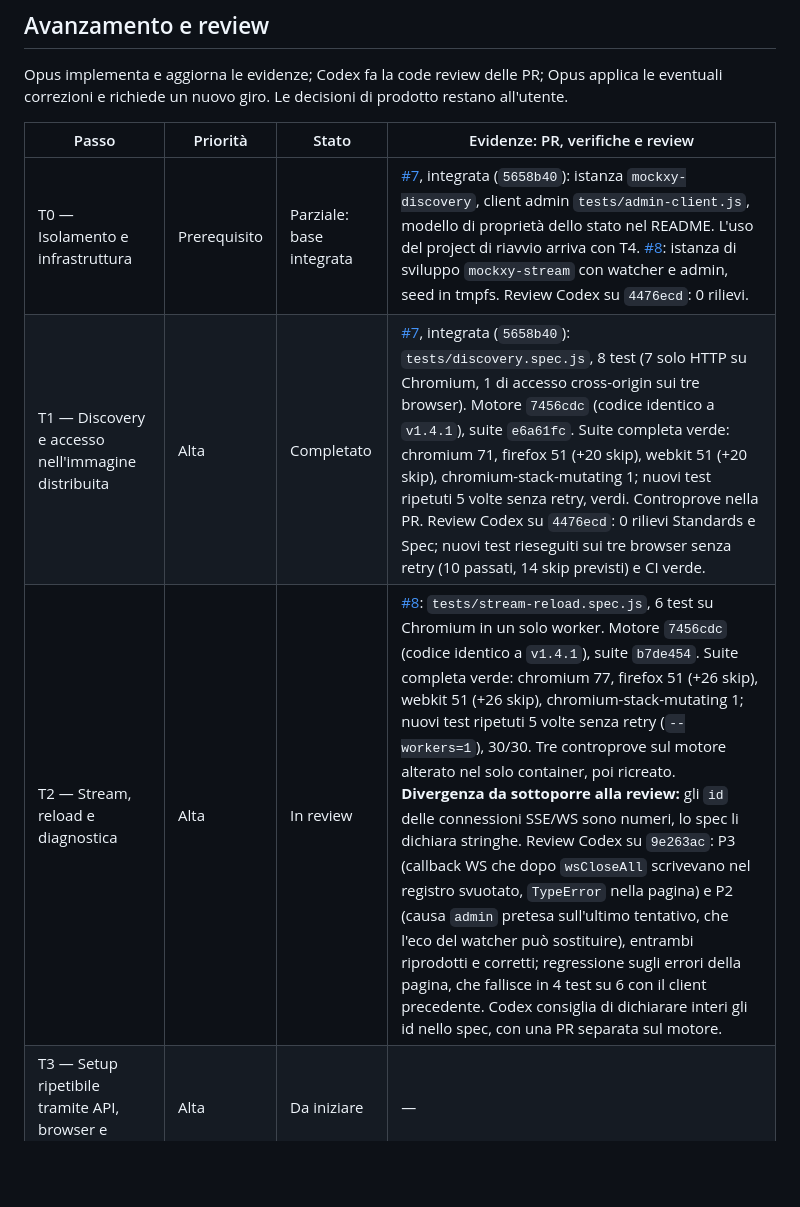
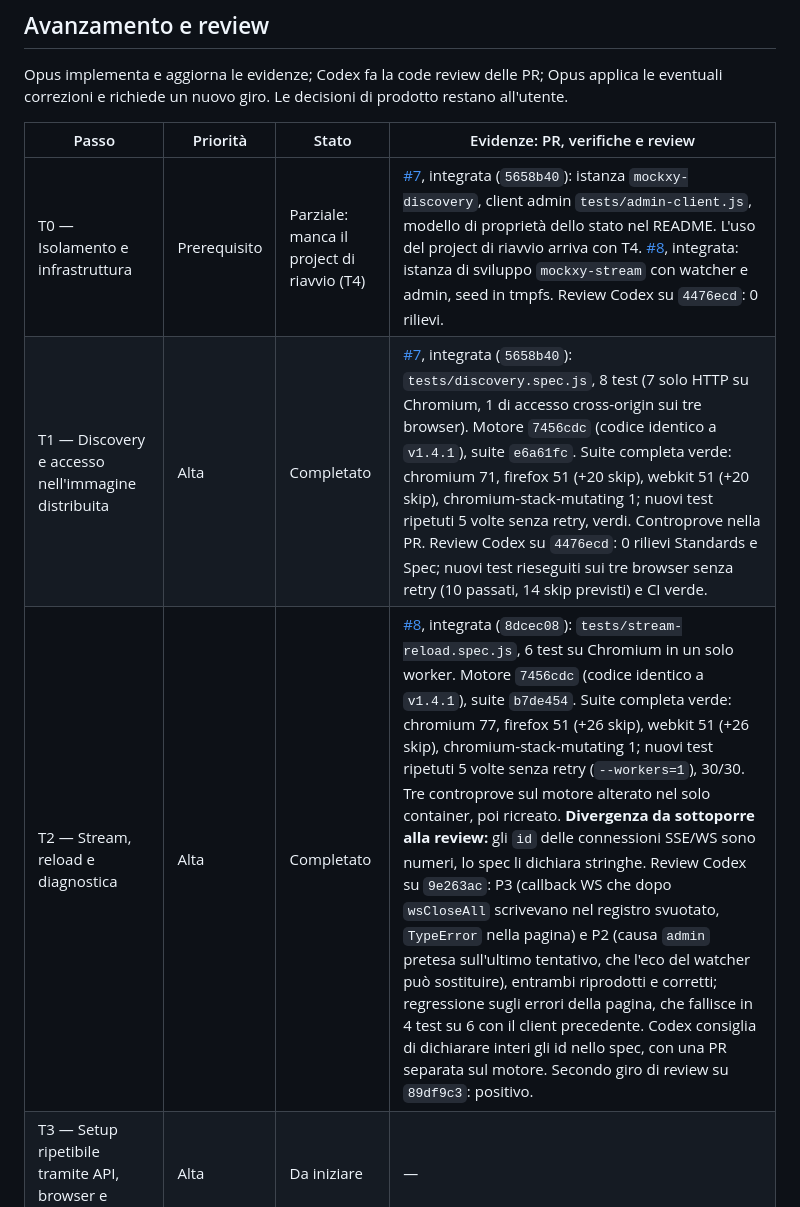
Before and after one commit to tosdan/mockxy-acceptance-tests, a Markdown page: CHECKLIST-ACCEPTANCE-v1.4.1.md, the part around the change. Drawn GitHub-style; blank space fills up the shorter version.

Commit message:
docs: mark T2 completed in the acceptance checklist
Co-Authored-By: Claude Opus 5.5 <noreply@anthropic.com>

```diff
--- a/CHECKLIST-ACCEPTANCE-v1.4.1.md
+++ b/CHECKLIST-ACCEPTANCE-v1.4.1.md
@@ -21,9 +21,9 @@ Opus implementa e aggiorna le evidenze; Codex fa la code review delle PR; Opus a
 
 | Passo | Priorità | Stato | Evidenze: PR, verifiche e review |
 |---|---|---|---|
-| T0 — Isolamento e infrastruttura | Prerequisito | Parziale: base integrata | [#7](https://github.com/tosdan/mockxy-acceptance-tests/pull/7), integrata (`5658b40`): istanza `mockxy-discovery`, client admin `tests/admin-client.js`, modello di proprietà dello stato nel README. L'uso del project di riavvio arriva con T4. [#8](https://github.com/tosdan/mockxy-acceptance-tests/pull/8): istanza di sviluppo `mockxy-stream` con watcher e admin, seed in tmpfs. Review Codex su `4476ecd`: 0 rilievi. |
+| T0 — Isolamento e infrastruttura | Prerequisito | Parziale: manca il project di riavvio (T4) | [#7](https://github.com/tosdan/mockxy-acceptance-tests/pull/7), integrata (`5658b40`): istanza `mockxy-discovery`, client admin `tests/admin-client.js`, modello di proprietà dello stato nel README. L'uso del project di riavvio arriva con T4. [#8](https://github.com/tosdan/mockxy-acceptance-tests/pull/8), integrata: istanza di sviluppo `mockxy-stream` con watcher e admin, seed in tmpfs. Review Codex su `4476ecd`: 0 rilievi. |
 | T1 — Discovery e accesso nell'immagine distribuita | Alta | Completato | [#7](https://github.com/tosdan/mockxy-acceptance-tests/pull/7), integrata (`5658b40`): `tests/discovery.spec.js`, 8 test (7 solo HTTP su Chromium, 1 di accesso cross-origin sui tre browser). Motore `7456cdc` (codice identico a `v1.4.1`), suite `e6a61fc`. Suite completa verde: chromium 71, firefox 51 (+20 skip), webkit 51 (+20 skip), chromium-stack-mutating 1; nuovi test ripetuti 5 volte senza retry, verdi. Controprove nella PR. Review Codex su `4476ecd`: 0 rilievi Standards e Spec; nuovi test rieseguiti sui tre browser senza retry (10 passati, 14 skip previsti) e CI verde. |
-| T2 — Stream, reload e diagnostica | Alta | In review | [#8](https://github.com/tosdan/mockxy-acceptance-tests/pull/8): `tests/stream-reload.spec.js`, 6 test su Chromium in un solo worker. Motore `7456cdc` (codice identico a `v1.4.1`), suite `b7de454`. Suite completa verde: chromium 77, firefox 51 (+26 skip), webkit 51 (+26 skip), chromium-stack-mutating 1; nuovi test ripetuti 5 volte senza retry (`--workers=1`), 30/30. Tre controprove sul motore alterato nel solo container, poi ricreato. **Divergenza da sottoporre alla review:** gli `id` delle connessioni SSE/WS sono numeri, lo spec li dichiara stringhe. Review Codex su `9e263ac`: P3 (callback WS che dopo `wsCloseAll` scrivevano nel registro svuotato, `TypeError` nella pagina) e P2 (causa `admin` pretesa sull'ultimo tentativo, che l'eco del watcher può sostituire), entrambi riprodotti e corretti; regressione sugli errori della pagina, che fallisce in 4 test su 6 con il client precedente. Codex consiglia di dichiarare interi gli id nello spec, con una PR separata sul motore. |
+| T2 — Stream, reload e diagnostica | Alta | Completato | [#8](https://github.com/tosdan/mockxy-acceptance-tests/pull/8), integrata (`8dcec08`): `tests/stream-reload.spec.js`, 6 test su Chromium in un solo worker. Motore `7456cdc` (codice identico a `v1.4.1`), suite `b7de454`. Suite completa verde: chromium 77, firefox 51 (+26 skip), webkit 51 (+26 skip), chromium-stack-mutating 1; nuovi test ripetuti 5 volte senza retry (`--workers=1`), 30/30. Tre controprove sul motore alterato nel solo container, poi ricreato. **Divergenza da sottoporre alla review:** gli `id` delle connessioni SSE/WS sono numeri, lo spec li dichiara stringhe. Review Codex su `9e263ac`: P3 (callback WS che dopo `wsCloseAll` scrivevano nel registro svuotato, `TypeError` nella pagina) e P2 (causa `admin` pretesa sull'ultimo tentativo, che l'eco del watcher può sostituire), entrambi riprodotti e corretti; regressione sugli errori della pagina, che fallisce in 4 test su 6 con il client precedente. Codex consiglia di dichiarare interi gli id nello spec, con una PR separata sul motore. Secondo giro di review su `89df9c3`: positivo. |
 | T3 — Setup ripetibile tramite API, browser e Monitor | Alta | Da iniziare | — |
 | T4 — Configurazione effimera e connessioni esistenti | Media | Da iniziare | — |
 | T5 — Cattura e riproduzione del traffico | Media | Da iniziare | — |
```
